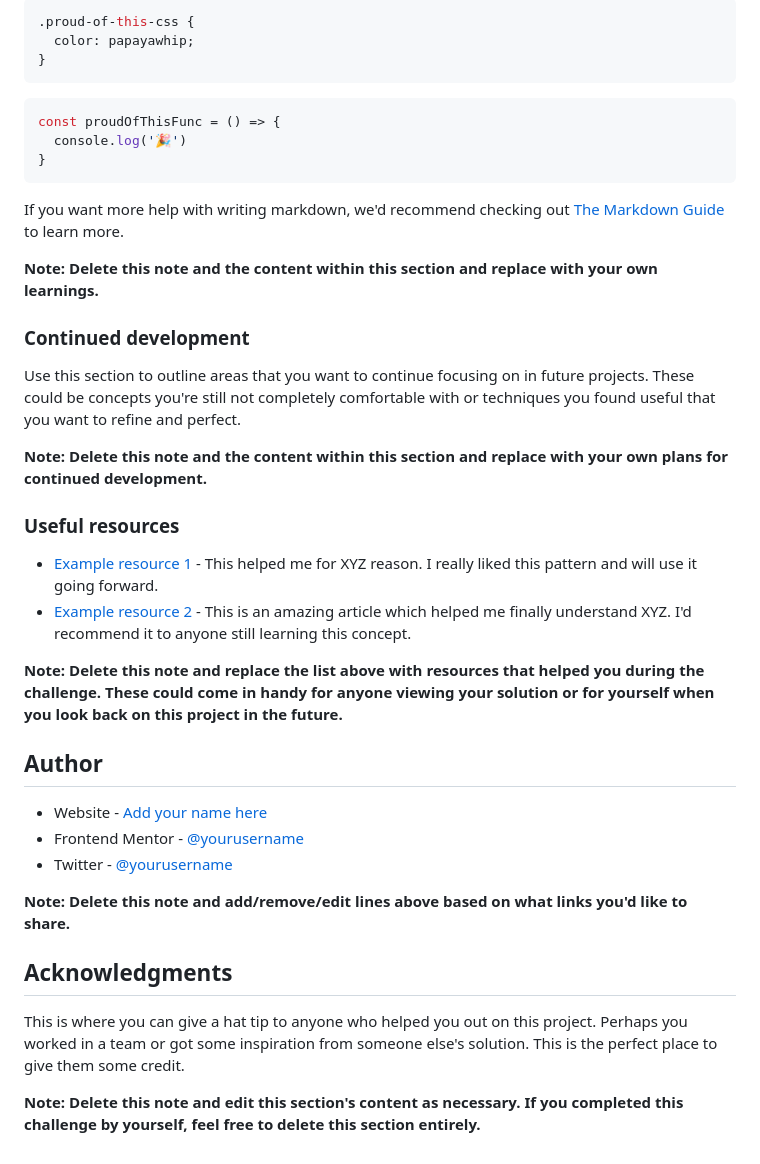
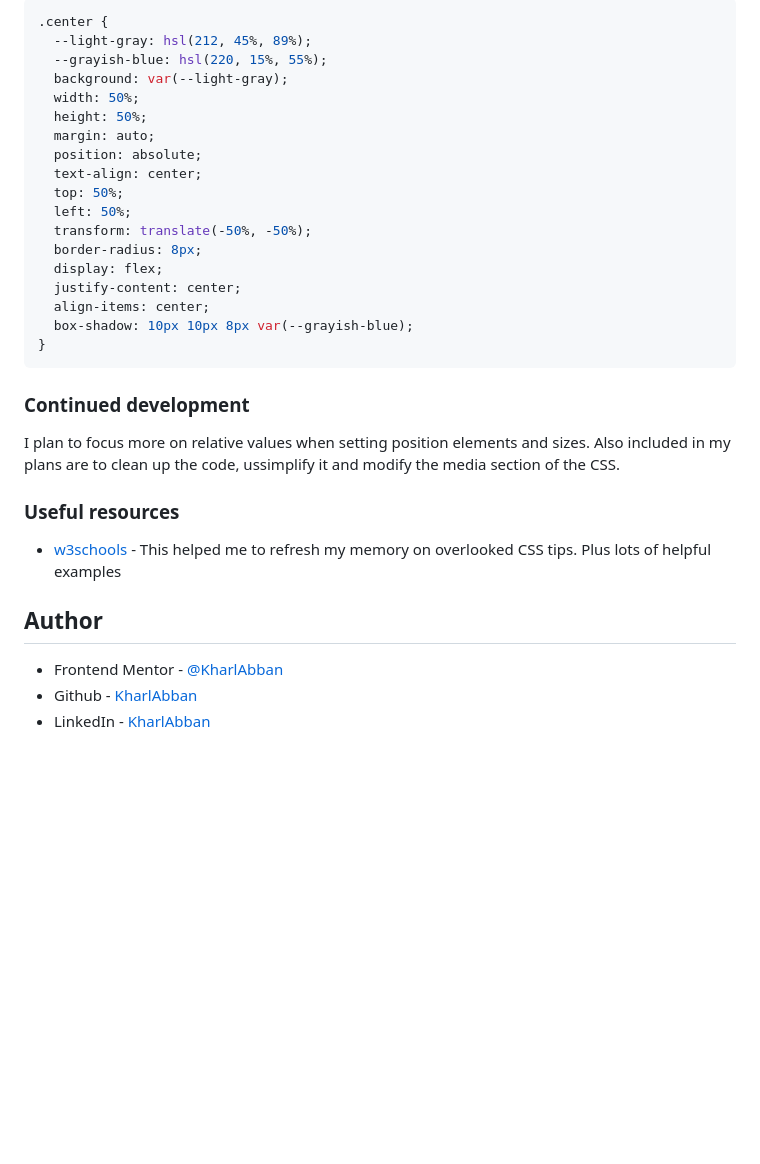
Before and after one commit to KharlAbban/frontendmentor-qrcode-soln, a Markdown page: README-template.md, the part around the change printed below. Drawn GitHub-style; blank space fills up the shorter version.

````diff
--- a/README-template.md
+++ b/README-template.md
@@ -62,42 +38,33 @@ To see how you can add code snippets, see below:
 ```
 ```css
-.proud-of-this-css {
-  color: papayawhip;
+.center {
+  --light-gray: hsl(212, 45%, 89%);
+  --grayish-blue: hsl(220, 15%, 55%);
+  background: var(--light-gray);
+  width: 50%;
+  height: 50%;
+  margin: auto;
+  position: absolute;
+  text-align: center;
+  top: 50%;
+  left: 50%;
+  transform: translate(-50%, -50%);
+  border-radius: 8px;
+  display: flex;
+  justify-content: center;
+  align-items: center;
+  box-shadow: 10px 10px 8px var(--grayish-blue);
 }
 ```
-```js
-const proudOfThisFunc = () => {
-  console.log('🎉')
-}
-```
-
-If you want more help with writing markdown, we'd recommend checking out [The Markdown Guide](https://www.markdownguide.org/) to learn more.
-
-**Note: Delete this note and the content within this section and replace with your own learnings.**
-
 ### Continued development
 
-Use this section to outline areas that you want to continue focusing on in future projects. These could be concepts you're still not completely comfortable with or techniques you found useful that you want to refine and perfect.
-
-**Note: Delete this note and the content within this section and replace with your own plans for continued development.**
+I plan to focus more on relative values when setting position elements and sizes. Also included in my plans are to clean up the code, ussimplify it and modify the media section of the CSS.
 
 ### Useful resources
 
-- [Example resource 1](https://www.example.com) - This helped me for XYZ reason. I really liked this pattern and will use it going forward.
-- [Example resource 2](https://www.example.com) - This is an amazing article which helped me finally understand XYZ. I'd recommend it to anyone still learning this concept.
-
-**Note: Delete this note and replace the list above with resources that helped you during the challenge. These could come in handy for anyone viewing your solution or for yourself when you look back on this project in the future.**
-
+- [w3schools](https://www.w3schools.com) - This helped me to refresh my memory on overlooked CSS tips. Plus lots of helpful examples
 ## Author
 
-- Website - [Add your name here](https://www.your-site.com)
-- Frontend Mentor - [@yourusername](https://www.frontendmentor.io/profile/yourusername)
-- Twitter - [@yourusername](https://www.twitter.com/yourusername)
-
-**Note: Delete this note and add/remove/edit lines above based on what links you'd like to share.**
-
-## Acknowledgments
-
-This is where you can give a hat tip to anyone who helped you out on this project. Perhaps you worked in a team or got some inspiration from someone else's solution. This is the perfect place to give them some credit.
-
-**Note: Delete this note and edit this section's content as necessary. If you completed this challenge by yourself, feel free to delete this section entirely.**
+- Frontend Mentor - [@KharlAbban](https://www.frontendmentor.io/profile/KharlAbban)
+- Github - [KharlAbban](https://www.github.com/KharlAbban)
+- LinkedIn - [KharlAbban](https://www.github.com/KharlAbban)
````
Also changed, not shown: other parts of README-template.md (+6 -30 lines), images/screenshot.png (added), 2 other files.
